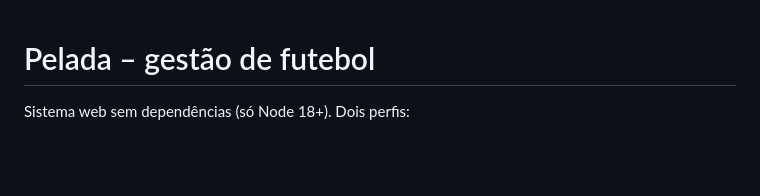
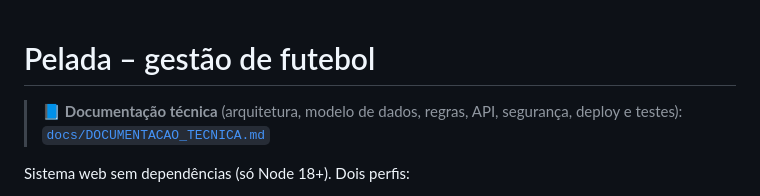
Before and after one commit to josesilva422/pelada_futebol, a Markdown page: README.md, the part around the change. Drawn GitHub-style; blank space fills up the shorter version.

```diff
--- a/README.md
+++ b/README.md
@@ -1,4 +1,6 @@
 # Pelada – gestão de futebol
+
+> 📘 **Documentação técnica** (arquitetura, modelo de dados, regras, API, segurança, deploy e testes): [`docs/DOCUMENTACAO_TECNICA.md`](docs/DOCUMENTACAO_TECNICA.md)
 
 Sistema web sem dependências (só Node 18+). Dois perfis:
 
```
Also changed, not shown: docs/DOCUMENTACAO_TECNICA.md (added, +524 -0 lines).
